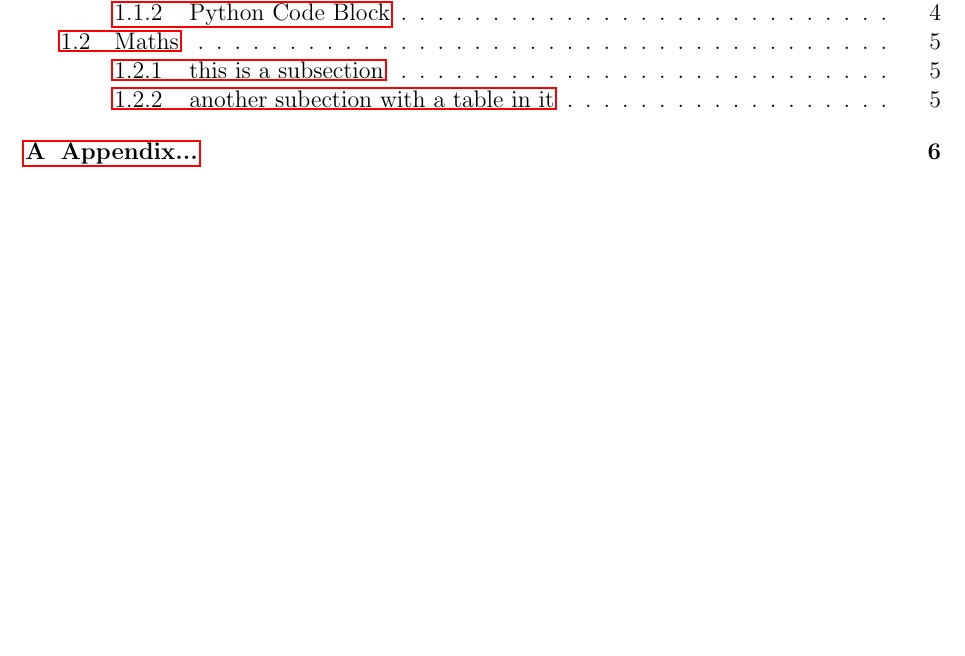
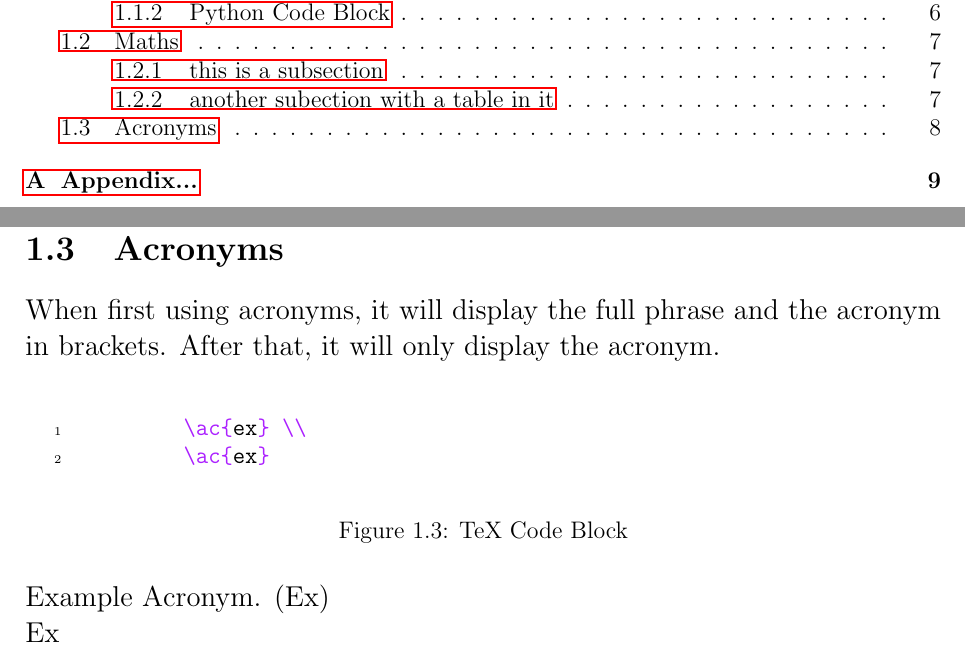
Before and after one commit to Kermit-LeForg/latex-report-template, a LaTeX document (report.tex, which reads acronyms.tex, chapters/1-example-chapter.tex, config/packages.tex): part of page 2 of 8 before the commit and two parts of pages 2 and 9 of 11 after it, the two joined at a grey line, cut so that both start at the same text, the shorter picture padded with empty space. Compiled offline with pdfLaTeX.

Commit message:
Acronyms (#4)
* Added acronyms.tex and example

* Added list of acronyms to report.tex

* Added acro and hyphnat packages

* Added shorter batch build script

* Updated README.md

* Added acronym example and compiled pdf

```diff
--- /dev/null
+++ b/acronyms.tex
@@ -0,0 +1,4 @@
+\DeclareAcronym{ex}{
+    short = Ex,
+    long = Example Acronym.
+}
--- a/chapters/1-example-chapter.tex
+++ b/chapters/1-example-chapter.tex
@@ -58,4 +58,18 @@ You can print to the python standard output using the \mintinline{python}|print|
 \macFC{Table to test captions and labels.}{table:example}
 \end{table}
 
-\newpage
+\section{Acronyms}
+
+When first using acronyms, it will display the full phrase and the acronym in brackets. After that, it will only display the acronym.\\
+
+\begin{figure}[ht]
+    \begin{minted}[xleftmargin=30pt,linenos]{tex}
+        \ac{ex} \\
+        \ac{ex}
+    \end{minted}
+    \macFC{TeX Code Block}{tex}
+\end{figure}
+
+\noindent
+\ac{ex} \\
+\ac{ex}
--- a/config/packages.tex
+++ b/config/packages.tex
@@ -9,3 +9,5 @@
 \usepackage{minted}
 \usepackage[round,colon]{natbib}
 \usepackage{hyperref}
+\usepackage[none]{hyphenat}
+\usepackage{acro}
--- a/report.tex
+++ b/report.tex
@@ -17,6 +16,7 @@
 \newcommand{\reportHeadingR}{heading Right}
 
 \input{config/config.tex} % Do Not Touch !!
+\input{acronyms.tex}
 
 \begin{document}
 
```
Also changed, not shown: README.md, report.pdf, report.tex (4 more changed lines), 1 other file.
